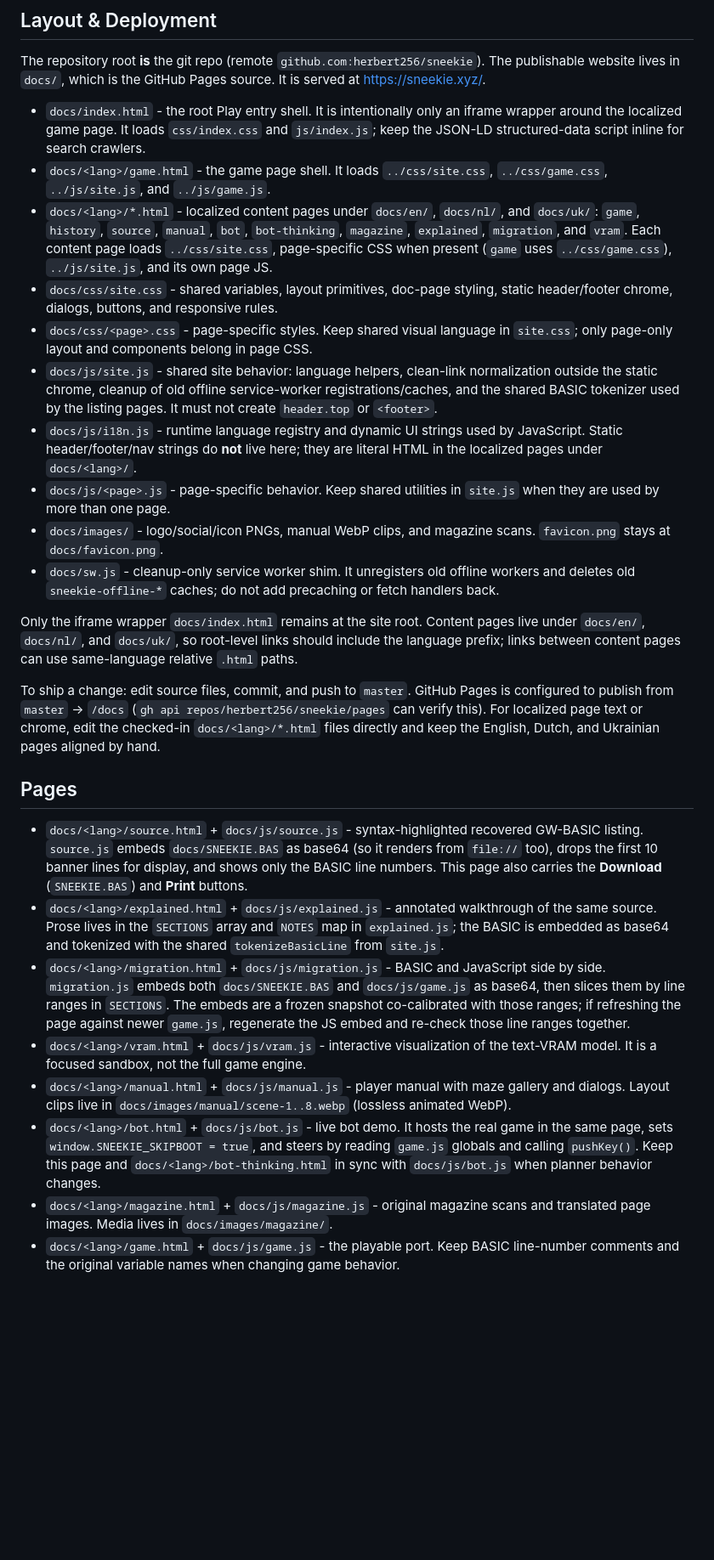
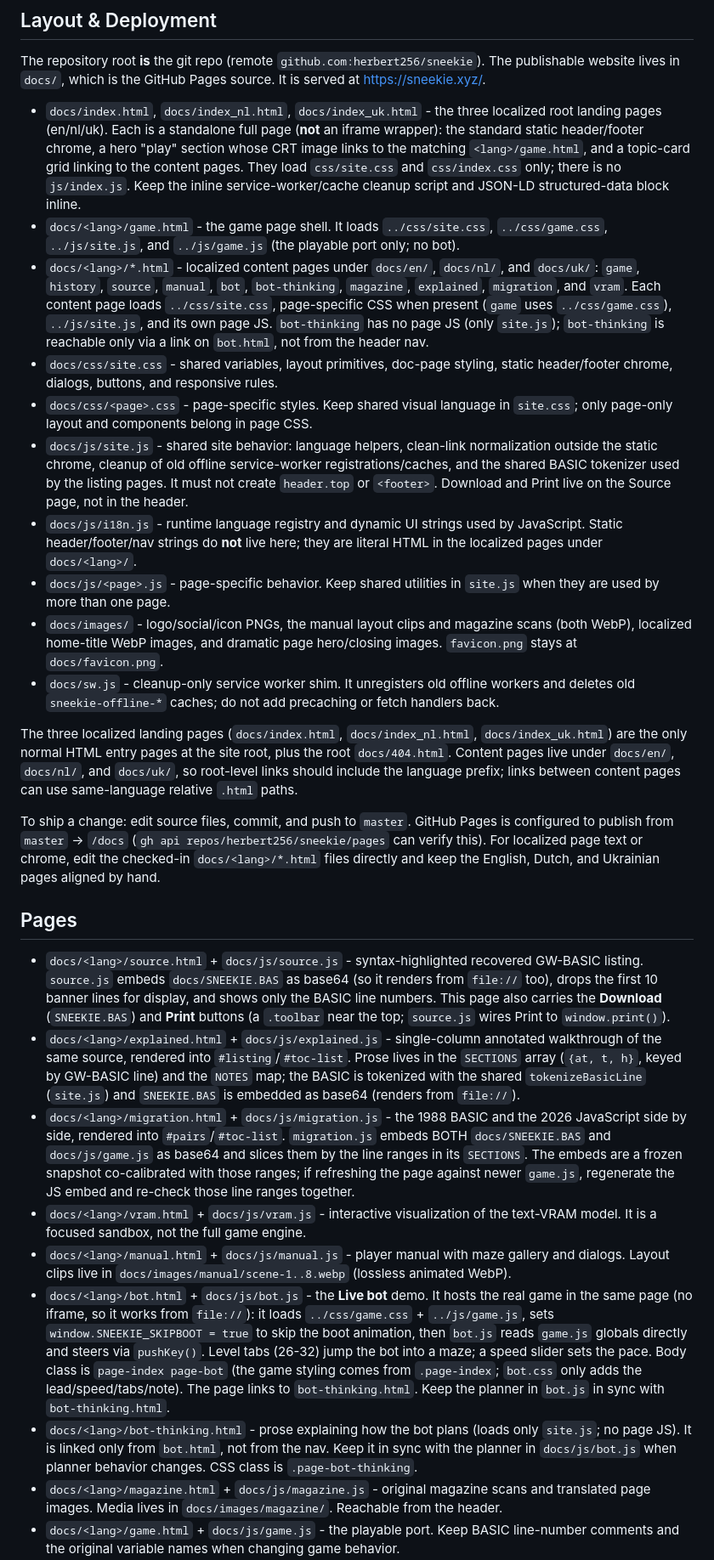
Before and after one commit to herbert256/sneekie, a Markdown page: AGENTS.md, the part around one of its changes. Shown at 85% size. GitHub-like rendering; blank space fills up the shorter version.

```diff
--- a/AGENTS.md
+++ b/AGENTS.md
@@ -22,15 +22,20 @@ The repository root **is** the git repo (remote `github.com:herbert256/sneekie`)
 publishable website lives in `docs/`, which is the GitHub Pages source. It is served at
 https://sneekie.xyz/.
 
-- `docs/index.html` - the root Play entry shell. It is intentionally only an iframe wrapper
-  around the localized game page. It loads `css/index.css` and `js/index.js`; keep the JSON-LD
-  structured-data script inline for search crawlers.
+- `docs/index.html`, `docs/index_nl.html`, `docs/index_uk.html` - the three localized root
+  landing pages (en/nl/uk). Each is a standalone full page (**not** an iframe wrapper): the
+  standard static header/footer chrome, a hero "play" section whose CRT image links to the
+  matching `<lang>/game.html`, and a topic-card grid linking to the content pages. They load
+  `css/site.css` and `css/index.css` only; there is no `js/index.js`. Keep the inline
+  service-worker/cache cleanup script and JSON-LD structured-data block inline.
 - `docs/<lang>/game.html` - the game page shell. It loads `../css/site.css`,
-  `../css/game.css`, `../js/site.js`, and `../js/game.js`.
+  `../css/game.css`, `../js/site.js`, and `../js/game.js` (the playable port only; no bot).
 - `docs/<lang>/*.html` - localized content pages under `docs/en/`, `docs/nl/`, and `docs/uk/`:
   `game`, `history`, `source`, `manual`, `bot`, `bot-thinking`, `magazine`, `explained`,
   `migration`, and `vram`. Each content page loads `../css/site.css`, page-specific CSS when
   present (`game` uses `../css/game.css`), `../js/site.js`, and its own page JS.
+  `bot-thinking` has no page JS (only `site.js`); `bot-thinking` is reachable only via a link on
+  `bot.html`, not from the header nav.
 - `docs/css/site.css` - shared variables, layout primitives, doc-page styling, static
   header/footer chrome, dialogs, buttons, and responsive rules.
 - `docs/css/<page>.css` - page-specific styles.
@@ -39,19 +44,22 @@ https://sneekie.xyz/.
 - `docs/js/site.js` - shared site behavior: language helpers, clean-link normalization outside
   the static chrome, cleanup of old offline service-worker registrations/caches, and the shared
   BASIC tokenizer used by the listing pages. It must not create `header.top` or `<footer>`.
+  Download and Print live on the Source page, not in the header.
 - `docs/js/i18n.js` - runtime language registry and dynamic UI strings used by JavaScript.
   Static header/footer/nav strings do **not** live here; they are literal HTML in the localized
   pages under `docs/<lang>/`.
 - `docs/js/<page>.js` - page-specific behavior. Keep shared utilities in `site.js` when they
   are used by more than one page.
-- `docs/images/` - logo/social/icon PNGs, manual WebP clips, and magazine scans. `favicon.png` stays
-  at `docs/favicon.png`.
+- `docs/images/` - logo/social/icon PNGs, the manual layout clips and magazine scans (both
+  WebP), localized home-title WebP images, and dramatic page hero/closing images.
+  `favicon.png` stays at `docs/favicon.png`.
 - `docs/sw.js` - cleanup-only service worker shim. It unregisters old offline workers and deletes
   old `sneekie-offline-*` caches; do not add precaching or fetch handlers back.
 
-Only the iframe wrapper `docs/index.html` remains at the site root. Content pages live under
-`docs/en/`, `docs/nl/`, and `docs/uk/`, so root-level links should include the language prefix;
-links between content pages can use same-language relative `.html` paths.
+The three localized landing pages (`docs/index.html`, `docs/index_nl.html`, `docs/index_uk.html`)
+are the only normal HTML entry pages at the site root, plus the root `docs/404.html`. Content
+pages live under `docs/en/`, `docs/nl/`, and `docs/uk/`, so root-level links should include the
+language prefix; links between content pages can use same-language relative `.html` paths.
 
 To ship a change: edit source files, commit, and push to `master`. GitHub Pages is configured
 to publish from `master` -> `/docs` (`gh api repos/herbert256/sneekie/pages` can verify this).
@@ -63,24 +71,34 @@ keep the English, Dutch, and Ukrainian pages aligned by hand.
 - `docs/<lang>/source.html` + `docs/js/source.js` - syntax-highlighted recovered GW-BASIC
   listing. `source.js` embeds `docs/SNEEKIE.BAS` as base64 (so it renders from `file://` too),
   drops the first 10 banner lines for display, and shows only the BASIC line numbers. This page
-  also carries the **Download** (`SNEEKIE.BAS`) and **Print** buttons.
-- `docs/<lang>/explained.html` + `docs/js/explained.js` - annotated walkthrough of the same
-  source. Prose lives in the `SECTIONS` array and `NOTES` map in `explained.js`; the BASIC is
-  embedded as base64 and tokenized with the shared `tokenizeBasicLine` from `site.js`.
-- `docs/<lang>/migration.html` + `docs/js/migration.js` - BASIC and JavaScript side by side.
-  `migration.js` embeds both `docs/SNEEKIE.BAS` and `docs/js/game.js` as base64, then slices
-  them by line ranges in `SECTIONS`. The embeds are a frozen snapshot co-calibrated with those
-  ranges; if refreshing the page against newer `game.js`, regenerate the JS embed and re-check
-  those line ranges together.
+  also carries the **Download** (`SNEEKIE.BAS`) and **Print** buttons (a `.toolbar` near the
+  top; `source.js` wires Print to `window.print()`).
+- `docs/<lang>/explained.html` + `docs/js/explained.js` - single-column annotated walkthrough of
+  the same source, rendered into `#listing`/`#toc-list`. Prose lives in the `SECTIONS` array
+  (`{at, t, h}`, keyed by GW-BASIC line) and the `NOTES` map; the BASIC is tokenized with the
+  shared `tokenizeBasicLine` (`site.js`) and `SNEEKIE.BAS` is embedded as base64 (renders from
+  `file://`).
+- `docs/<lang>/migration.html` + `docs/js/migration.js` - the 1988 BASIC and the 2026 JavaScript
+  side by side, rendered into `#pairs`/`#toc-list`. `migration.js` embeds BOTH `docs/SNEEKIE.BAS`
+  and `docs/js/game.js` as base64 and slices them by the line ranges in its `SECTIONS`. The
+  embeds are a frozen snapshot co-calibrated with those ranges; if refreshing the page against
+  newer `game.js`, regenerate the JS embed and re-check those line ranges together.
 - `docs/<lang>/vram.html` + `docs/js/vram.js` - interactive visualization of the text-VRAM
   model. It is a focused sandbox, not the full game engine.
 - `docs/<lang>/manual.html` + `docs/js/manual.js` - player manual with maze gallery and dialogs.
   Layout clips live in `docs/images/manual/scene-1..8.webp` (lossless animated WebP).
-- `docs/<lang>/bot.html` + `docs/js/bot.js` - live bot demo. It hosts the real game in the same
-  page, sets `window.SNEEKIE_SKIPBOOT = true`, and steers by reading `game.js` globals and
-  calling `pushKey()`. Keep this page and `docs/<lang>/bot-thinking.html` in sync with
-  `docs/js/bot.js` when planner behavior changes.
+- `docs/<lang>/bot.html` + `docs/js/bot.js` - the **Live bot** demo. It hosts the real game in the
+  same page (no iframe, so it works from `file://`): it loads `../css/game.css` +
+  `../js/game.js`, sets `window.SNEEKIE_SKIPBOOT = true` to skip the boot animation, then
+  `bot.js` reads `game.js` globals directly and steers via `pushKey()`. Level tabs (26-32) jump
+  the bot into a maze; a speed slider sets the pace. Body class is `page-index page-bot` (the
+  game styling comes from `.page-index`; `bot.css` only adds the lead/speed/tabs/note). The
+  page links to `bot-thinking.html`. Keep the planner in `bot.js` in sync with
+  `bot-thinking.html`.
+- `docs/<lang>/bot-thinking.html` - prose explaining how the bot plans (loads only `site.js`; no
+  page JS). It is linked only from `bot.html`, not from the nav. Keep it in sync with the
+  planner in `docs/js/bot.js` when planner behavior changes. CSS class is `.page-bot-thinking`.
 - `docs/<lang>/magazine.html` + `docs/js/magazine.js` - original magazine scans and translated
-  page images. Media lives in `docs/images/magazine/`.
+  page images. Media lives in `docs/images/magazine/`. Reachable from the header.
 - `docs/<lang>/game.html` + `docs/js/game.js` - the playable port. Keep BASIC line-number
   comments and the original variable names when changing game behavior.
```
Also changed, not shown: other parts of AGENTS.md (+21 -11 lines), CLAUDE.md (+13 -7 lines), README.md (+22 -8 lines).
